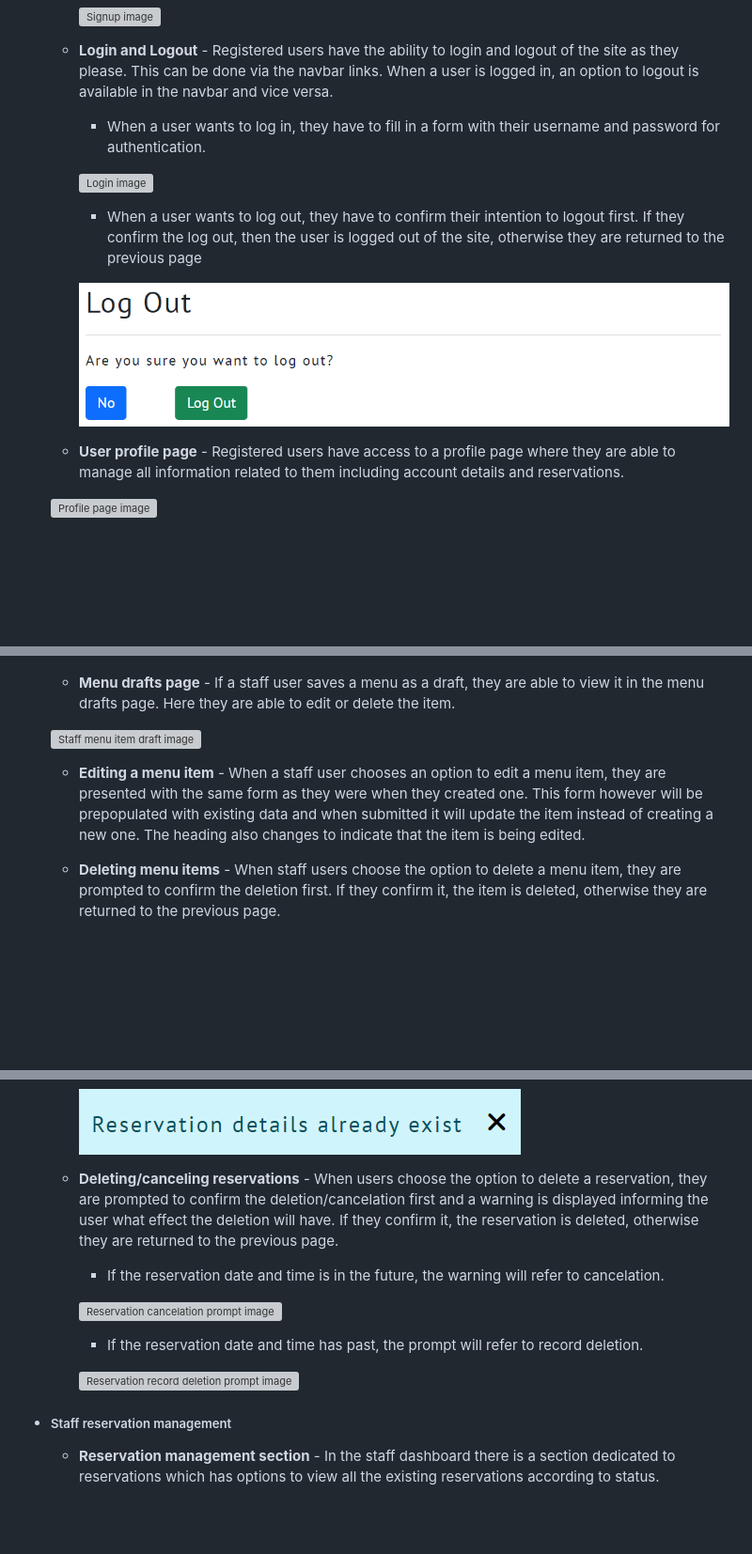
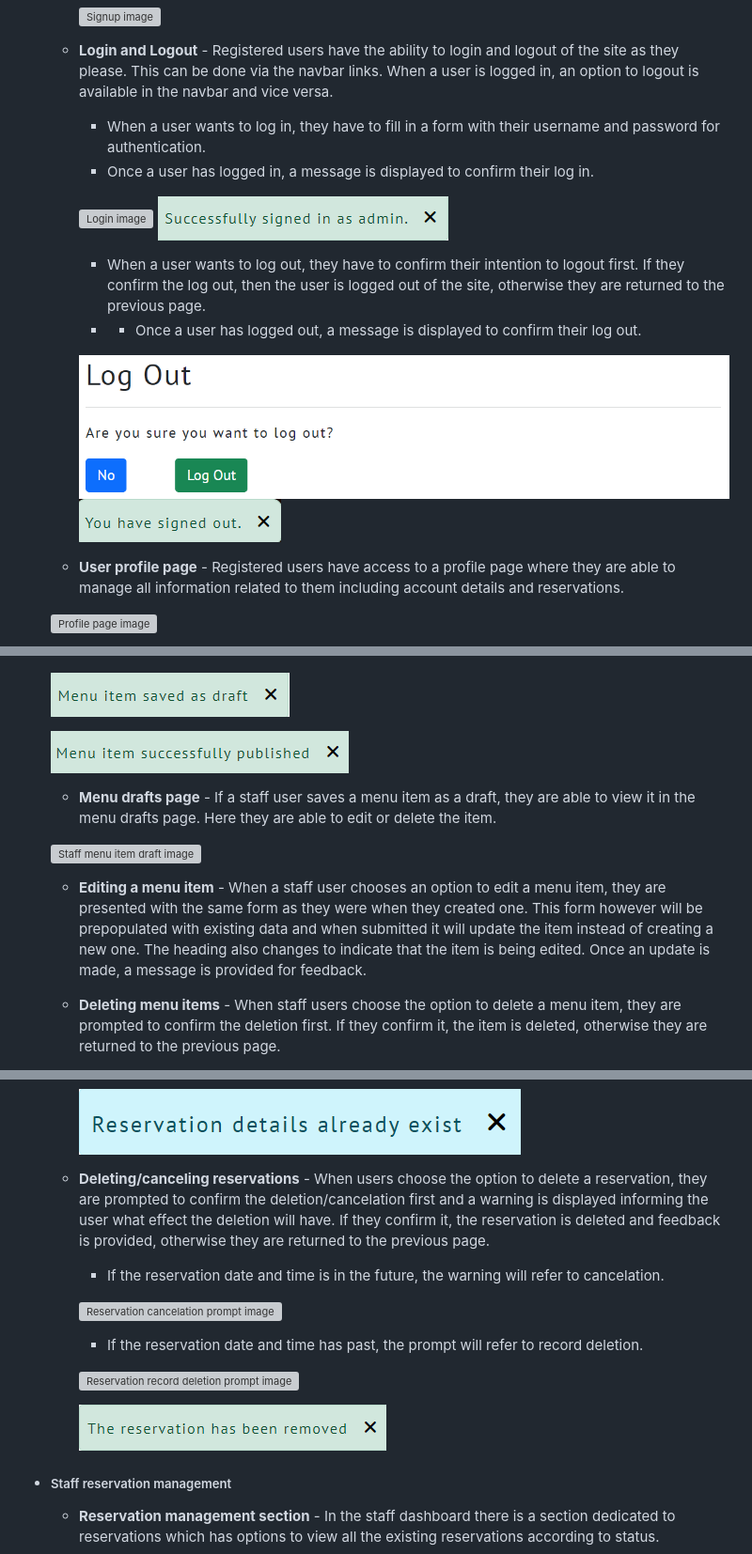
Before and after one commit to Tony118g/bundu-restaurant, a Markdown page: README.md, 3 parts joined by grey strips. Shown at 94% size. Drawn GitHub-style; pictures changed too: documentation/readme-images/deleted-reservation-message.png (added), documentation/readme-images/logged-in-message.png (added), documentation/readme-images/logged-out-message.png (added); blank space fills up the shorter version; grey boxes are pictures that could not be loaded.

Commit message:
Add more features to the README.md

```diff
--- a/README.md
+++ b/README.md
@@ -257,12 +262,16 @@ The site includes various features that work together to create desired function
 
     * **Login and Logout** - Registered users have the ability to login and logout of the site as they please. This can be done via the navbar links. When a user is logged in, an option to logout is available in the navbar and vice versa.
         * When a user wants to log in, they have to fill in a form with their username and password for authentication.
+        * Once a user has logged in, a message is displayed to confirm their log in.
 
         ![Login image](documentation/readme-images/login.png)
+        ![Logged in messaged](documentation/readme-images/logged-in-message.png)
 
-        * When a user wants to log out, they have to confirm their intention to logout first. If they confirm the log out, then the user is logged out of the site, otherwise they are returned to the previous page
+        * When a user wants to log out, they have to confirm their intention to logout first. If they confirm the log out, then the user is logged out of the site, otherwise they are returned to the previous page.
+        * * Once a user has logged out, a message is displayed to confirm their log out.
 
         ![Logout image](documentation/readme-images/logout.png)
+        ![Logged out messaged](documentation/readme-images/logged-out-message.png)
 
     * **User profile page** - Registered users have access to a profile page where they are able to manage all information related to them including account details and reservations.
 
@@ -318,11 +327,15 @@ The site includes various features that work together to create desired function
 
     ![Staff menu item modal image](documentation/readme-images/add-menu-item.png)
 
-    * **Menu drafts page** - If a staff user saves a menu as a draft, they are able to view it in the menu drafts page. Here they are able to edit or delete the item.
+    ![Menu draft saved image](documentation/readme-images/menu-item-draft-message.png)
+
+    ![Menu item saved image](documentation/readme-images/menu-item-saved-message.png)
+
+    * **Menu drafts page** - If a staff user saves a menu item as a draft, they are able to view it in the menu drafts page. Here they are able to edit or delete the item.
 
     ![Staff menu item draft image](documentation/readme-images/menu-item-draft.png)
 
-    * **Editing a menu item** - When a staff user chooses an option to edit a menu item, they are presented with the same form as they were when they created one. This form however will be prepopulated with existing data and when submitted it will update the item instead of creating a new one. The heading also changes to indicate that the item is being edited.
+    * **Editing a menu item** - When a staff user chooses an option to edit a menu item, they are presented with the same form as they were when they created one. This form however will be prepopulated with existing data and when submitted it will update the item instead of creating a new one. The heading also changes to indicate that the item is being edited. Once an update is made, a message is provided for feedback.
 
     * **Deleting menu items** - When staff users choose the option to delete a menu item, they are prompted to confirm the deletion first. If they confirm it, the item is deleted, otherwise they are returned to the previous page.
 
@@ -367,7 +382,7 @@ The site includes various features that work together to create desired function
 
         ![Reservation already exists message image](documentation/readme-images/reservation-already-exists-message.png)
 
-    * **Deleting/canceling reservations** - When users choose the option to delete a reservation, they are prompted to confirm the deletion/cancelation first and a warning is displayed informing the user what effect the deletion will have. If they confirm it, the reservation is deleted, otherwise they are returned to the previous page.
+    * **Deleting/canceling reservations** - When users choose the option to delete a reservation, they are prompted to confirm the deletion/cancelation first and a warning is displayed informing the user what effect the deletion will have. If they confirm it, the reservation is deleted and feedback is provided, otherwise they are returned to the previous page.
         * If the reservation date and time is in the future, the warning will refer to cancelation.
 
         ![Reservation cancelation prompt image](documentation/readme-images/reservation-cancel-prompt.png)
@@ -375,6 +390,8 @@ The site includes various features that work together to create desired function
         * If the reservation date and time has past, the prompt will refer to record deletion.
 
         ![Reservation record deletion prompt image](documentation/readme-images/reservation-record-delete-prompt.png)
+
+        ![deleted reservation message image](documentation/readme-images/deleted-reservation-message.png)
 
 * ##### Staff reservation management
 
```
Also changed, not shown: other parts of README.md (+12 -3 lines), documentation/readme-images/menu-tiem-deleted-message.png (added).
